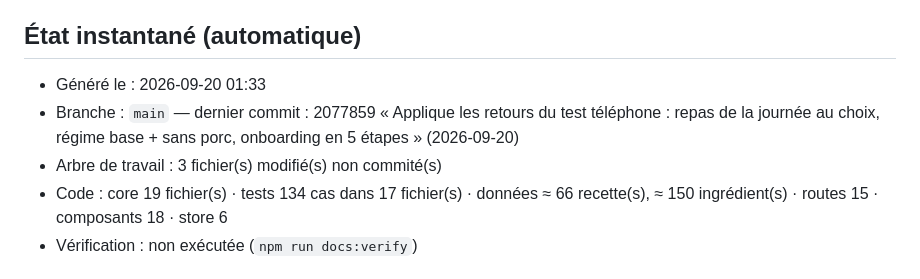
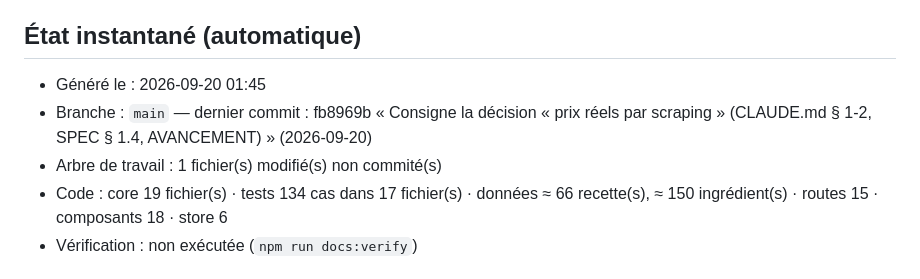
Before and after one commit to zilfa94/wsf-week-shop-food, a Markdown page: AVANCEMENT.md, the part around the change. Drawn GitHub-style.

```diff
--- a/AVANCEMENT.md
+++ b/AVANCEMENT.md
@@ -6,9 +6,9 @@
 ## État instantané (automatique)
 
 <!-- auto:start — généré par `npm run docs:status`, NE PAS ÉDITER À LA MAIN -->
-- Généré le : 2026-09-20 01:33
-- Branche : `main` — dernier commit : 2077859 « Applique les retours du test téléphone : repas de la journée au choix, régime base + sans porc, onboarding en 5 étapes » (2026-09-20)
-- Arbre de travail : 3 fichier(s) modifié(s) non commité(s)
+- Généré le : 2026-09-20 01:45
+- Branche : `main` — dernier commit : fb8969b « Consigne la décision « prix réels par scraping » (CLAUDE.md § 1-2, SPEC § 1.4, AVANCEMENT) » (2026-09-20)
+- Arbre de travail : 1 fichier(s) modifié(s) non commité(s)
 - Code : core 19 fichier(s) · tests 134 cas dans 17 fichier(s) · données ≈ 66 recette(s), ≈ 150 ingrédient(s) · routes 15 · composants 18 · store 6
 - Vérification : non exécutée (`npm run docs:verify`)
 <!-- auto:end -->
```
Also changed, not shown: CLAUDE.md (+1 -1 lines).
